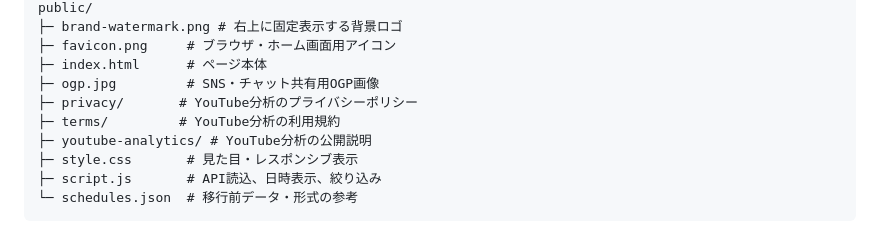
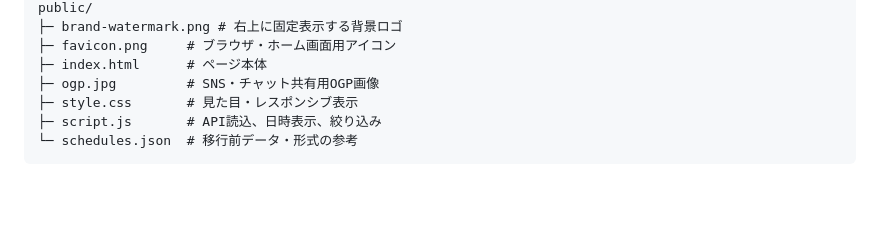
Before and after one commit to itachiki/itashaki-schedule, a Markdown page: README.md, the part around the change. Rendered like a GitHub page; blank space fills up the shorter version.

Commit message:
Remove analytics page listing

```diff
--- a/README.md
+++ b/README.md
@@ -16,9 +16,6 @@ public/
 ├─ favicon.png     # ブラウザ・ホーム画面用アイコン
 ├─ index.html      # ページ本体
 ├─ ogp.jpg         # SNS・チャット共有用OGP画像
-├─ privacy/       # YouTube分析のプライバシーポリシー
-├─ terms/         # YouTube分析の利用規約
-├─ youtube-analytics/ # YouTube分析の公開説明
 ├─ style.css       # 見た目・レスポンシブ表示
 ├─ script.js       # API読込、日時表示、絞り込み
 └─ schedules.json  # 移行前データ・形式の参考
```
